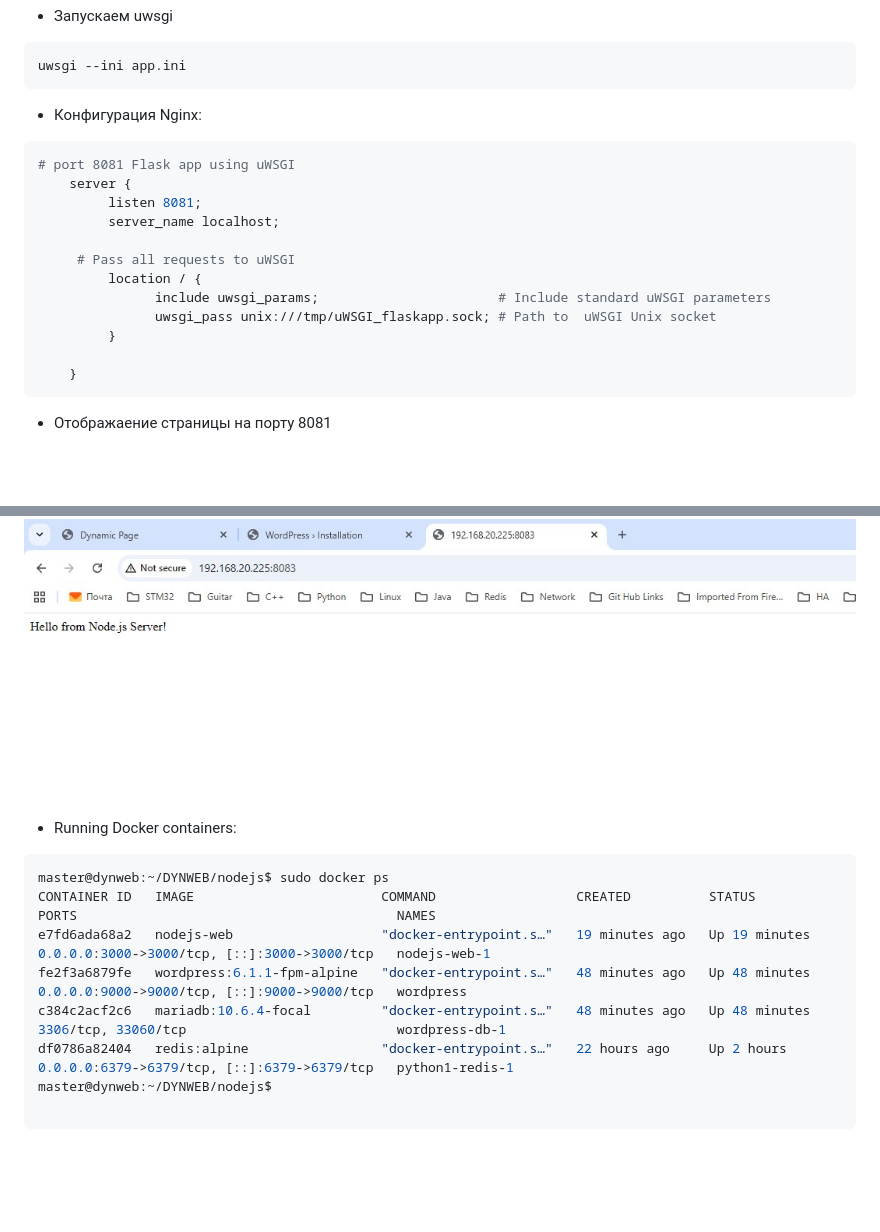
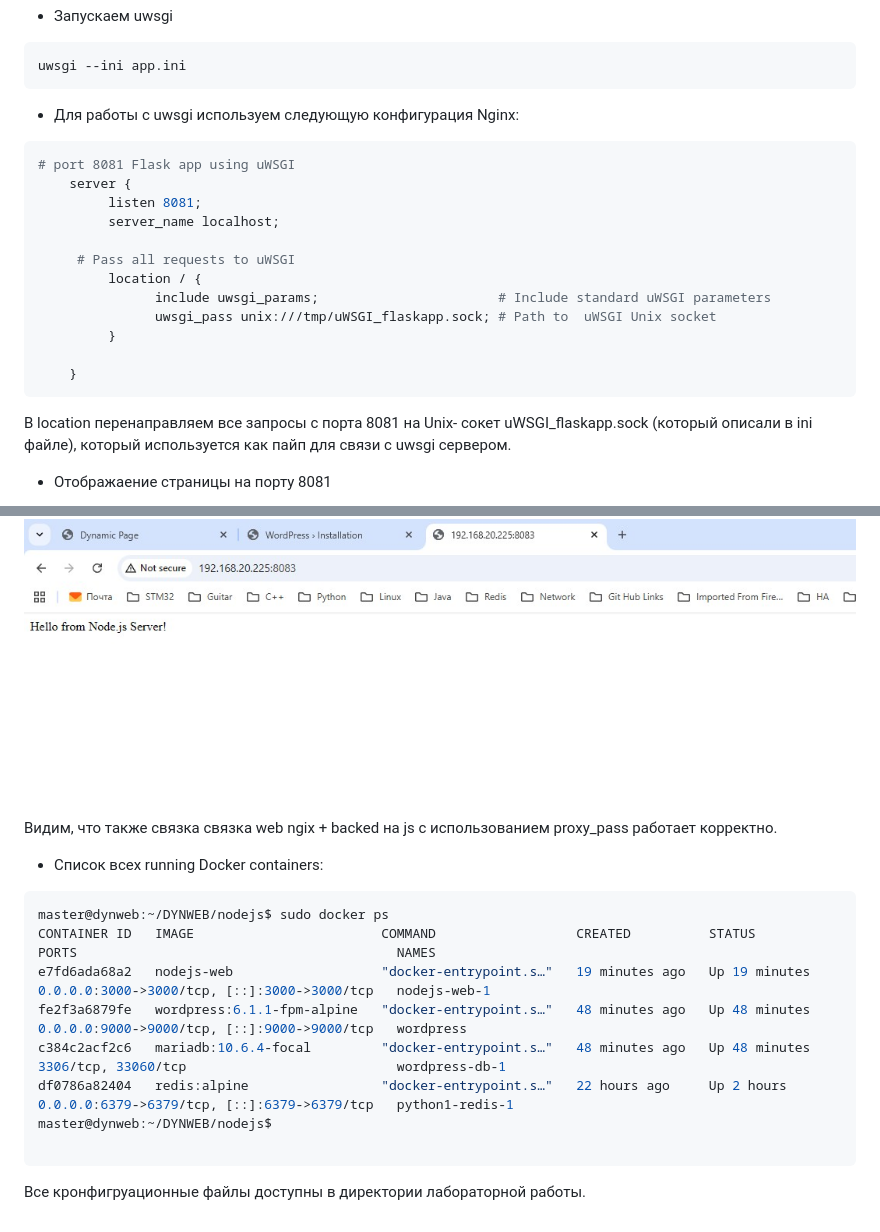
Before and after one commit to fueller-max/otus_linux_admin, a Markdown page: Lab27_WEB/Readme.md, 2 parts joined by grey strips. Drawn GitHub-style; blank space fills up the shorter version.

`````diff
--- a/Lab27_WEB/Readme.md
+++ b/Lab27_WEB/Readme.md
@@ -126,7 +125,7 @@ die-on-term = true
 uwsgi --ini app.ini
 ```
 
-* Конфигурация Nginx:
+* Для работы с uwsgi используем следующую конфигурация Nginx:
 
 ```bash
 # port 8081 Flask app using uWSGI
@@ -143,6 +142,8 @@ uwsgi --ini app.ini
 	}
 ```
 
+В location перенаправляем все запросы с порта 8081 на Unix- сокет uWSGI_flaskapp.sock (который описали в ini файле), который используется как пайп для связи с uwsgi сервером.
+
 * Отображаение страницы на порту 8081
 
 ![uwsgi](/Lab27_WEB/pics/uWSGI_8081.jpg)
@@ -306,6 +315,7 @@ volumes:
 
 ![proxey](/Lab27_WEB/pics/Proxy_pass_8083.jpg)
 
+Видим, что также связка связка web ngix + backed на js с использованием proxy_pass работает корректно.
 
 
 
@@ -313,8 +323,7 @@ volumes:
 
 
 
-
-* Running Docker containers:
+* Список всех running Docker containers:
 
 
 ```` bash
@@ -327,3 +336,5 @@ df0786a82404   redis:alpine                 "docker-entrypoint.s…"   22 hours
 master@dynweb:~/DYNWEB/nodejs$
 
 ````
+
+Все кронфигруационные файлы доступны в директории лабораторной работы.
`````
Also changed, not shown: other parts of Lab27_WEB/Readme.md (+23 -16 lines).
